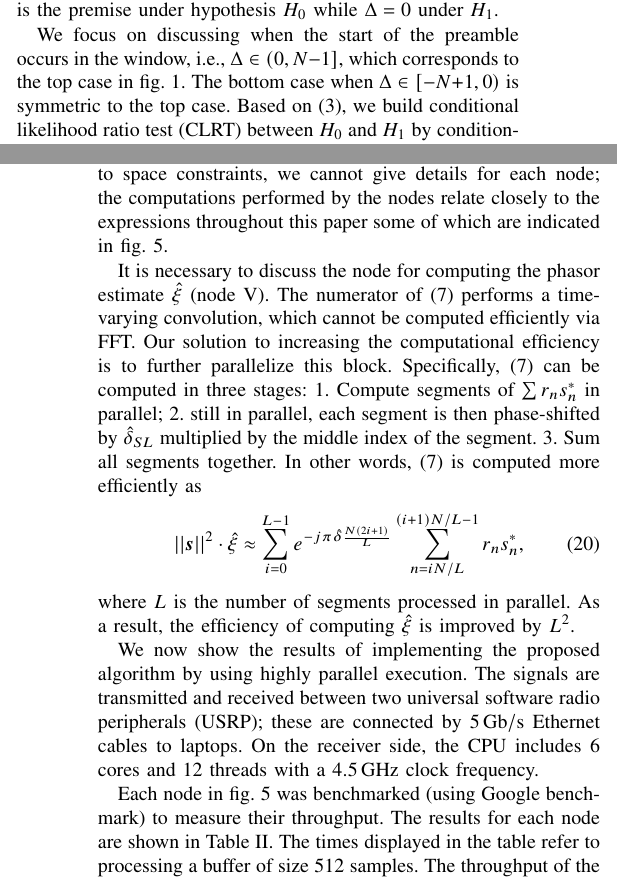
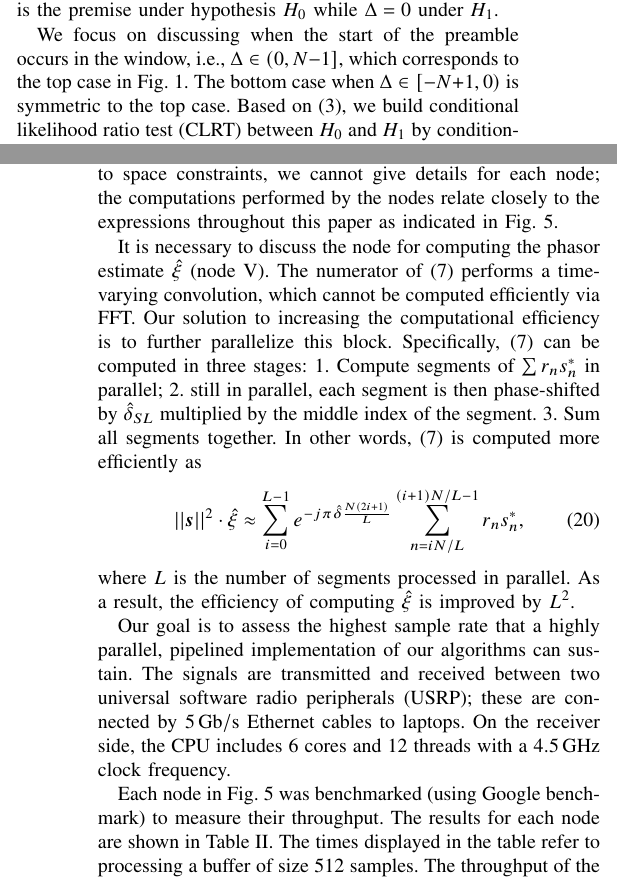
Before and after one commit to Haotian-RA/joint-detection-and-estimation-algorithm-1-19, a LaTeX paper (paper_3_10/paper.tex, which reads paper_3_10/detection.tex, paper_3_10/implementation_on_SDR.tex): two parts of the columns of pages 2 and 6 of 6, joined at a grey line, cut so that both start at the same text. Compiled offline with pdfLaTeX.

Commit message:
Some small tweaks

```diff
--- a/paper_3_10/detection.tex
+++ b/paper_3_10/detection.tex
@@ -45,7 +45,7 @@ while $\Delta=0$ under $H_1$.
 
 We focus on discussing when the start of the preamble
 occurs in the window, i.e., $\Delta\in(0,N{-}1]$, which corresponds to
-the top case in fig.~\ref{fig:partial_preamble_detection}.
+the top case in Fig.~\ref{fig:partial_preamble_detection}.
 The bottom case when
 $\Delta\in[-N{+}1,0)$
 is symmetric to the top case.
--- a/paper_3_10/implementation_on_SDR.tex
+++ b/paper_3_10/implementation_on_SDR.tex
@@ -21,7 +21,10 @@ illustrating the pipeline for the complete joint detection and
 estimation process.
 Due to space constraints, we cannot give details for each node; the
 computations performed by the nodes relate closely to the expressions
-throughout this paper some of which are indicated in fig.~\ref{fig:SDR_receiver}.
+throughout this paper
+% some of which are
+as
+indicated in Fig.~\ref{fig:SDR_receiver}.
 
 It is necessary to discuss the node for computing the phasor estimate $\hat{\xi}$ (node V).
 The numerator of~\eqref{eq:opt_xi} performs a time-varying
@@ -45,9 +48,10 @@ where $L$ is the number of segments processed in parallel.
 As a result,
 the efficiency of computing $\hat{\xi}$ is improved by $L^2$.
 
-We now show the results of implementing the proposed algorithm
-by using
-highly parallel execution.
+% We now show the results of implementing the proposed algorithm
+% by using
+Our goal is to assess the highest sample rate that a
+highly parallel, pipelined implementation of our algorithms can sustain.
 The signals are transmitted and received between two universal software radio peripherals (USRP);
 these are connected by \SI[per-mode=symbol]{5}{\giga\bits\per\second} Ethernet cables to
 laptops.
@@ -55,7 +59,7 @@ On the receiver side,
 the CPU includes 6 cores and 12 threads with a \SI{4.5}{\giga\hertz}
 clock frequency.
 
-Each node in fig.~\ref{fig:SDR_receiver} was benchmarked (using Google benchmark) to measure their throughput.
+Each node in Fig.~\ref{fig:SDR_receiver} was benchmarked (using Google benchmark) to measure their throughput.
 The results for each node are shown
 in Table~\ref{table:BM_function_nodes}.
 The times displayed in the table
```
Also changed, not shown: paper_3_10/implementation_on_SDR.tex (2 more changed lines).
